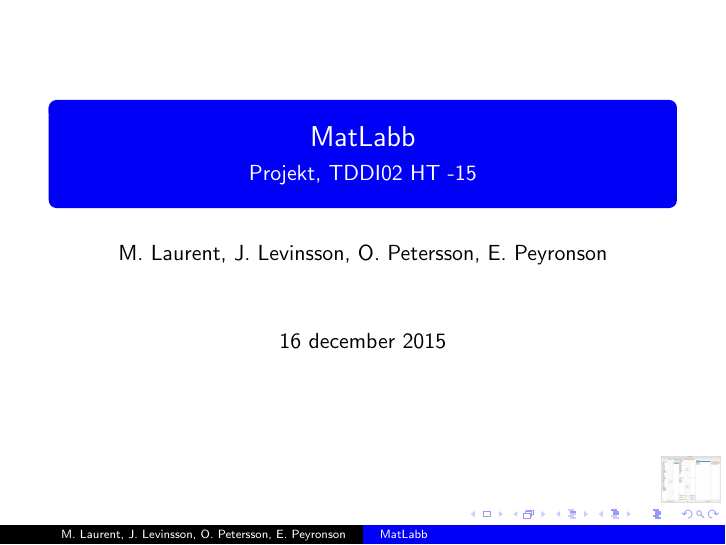
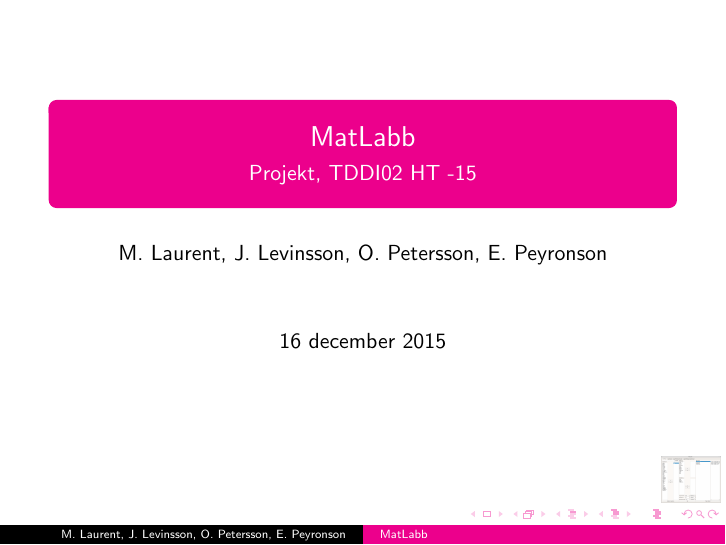
Before and after one commit to oscpe262/TDDI02, LaTeX slides (presentationer/final/presentation.tex): page 1 of 24. Compiled offline with pdfLaTeX.

```diff
--- a/presentationer/final/presentation.tex
+++ b/presentationer/final/presentation.tex
@@ -29,9 +29,9 @@
 %CambridgeUS%
 }
 \definecolor{ssred}{HTML}{0000F7}
-\usecolortheme[named=ssred]{%
-  %default%
-  structure%
+\usecolortheme[named=magenta]{%
+%default%
+structure%
 %%%Complete Color Themes%
 %albatross%
 %beetle%
```
Also changed, not shown: presentationer/final/presentation.pdf.
